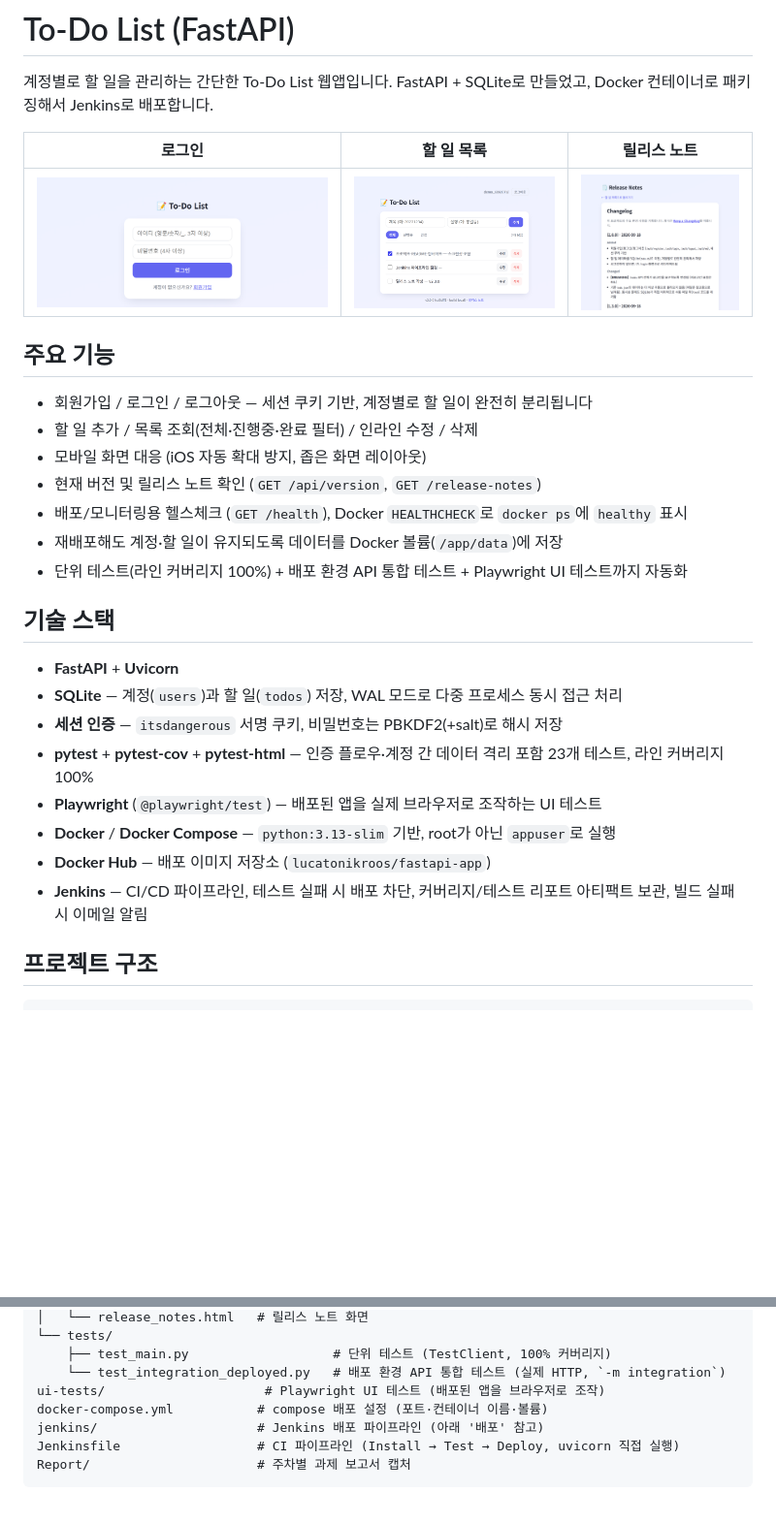
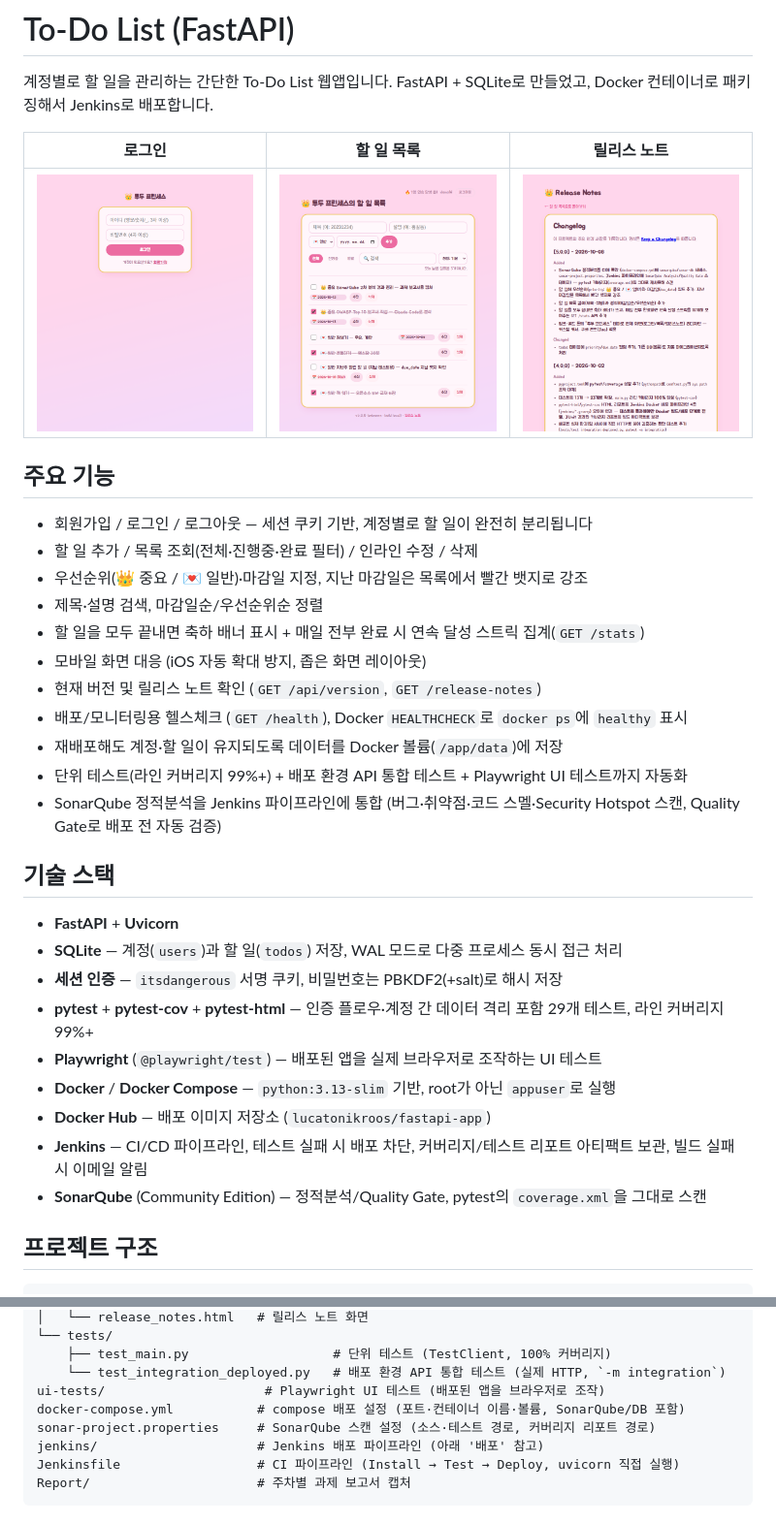
Before and after one commit to kimcanal/FASTAPI-TODOs, a Markdown page: README.md, 2 parts joined by grey strips. Shown at 97% size. Drawn GitHub-style; pictures changed too: docs/screenshots/login.png, docs/screenshots/release-notes.png, docs/screenshots/todos.png; blank space fills up the shorter version.

```diff
--- a/README.md
+++ b/README.md
@@ -10,22 +10,27 @@
 
 - 회원가입 / 로그인 / 로그아웃 — 세션 쿠키 기반, 계정별로 할 일이 완전히 분리됩니다
 - 할 일 추가 / 목록 조회(전체·진행중·완료 필터) / 인라인 수정 / 삭제
+- 우선순위(👑 중요 / 💌 일반)·마감일 지정, 지난 마감일은 목록에서 빨간 뱃지로 강조
+- 제목·설명 검색, 마감일순/우선순위순 정렬
+- 할 일을 모두 끝내면 축하 배너 표시 + 매일 전부 완료 시 연속 달성 스트릭 집계(`GET /stats`)
 - 모바일 화면 대응 (iOS 자동 확대 방지, 좁은 화면 레이아웃)
 - 현재 버전 및 릴리스 노트 확인 (`GET /api/version`, `GET /release-notes`)
 - 배포/모니터링용 헬스체크 (`GET /health`), Docker `HEALTHCHECK`로 `docker ps`에 `healthy` 표시
 - 재배포해도 계정·할 일이 유지되도록 데이터를 Docker 볼륨(`/app/data`)에 저장
-- 단위 테스트(라인 커버리지 100%) + 배포 환경 API 통합 테스트 + Playwright UI 테스트까지 자동화
+- 단위 테스트(라인 커버리지 99%+) + 배포 환경 API 통합 테스트 + Playwright UI 테스트까지 자동화
+- SonarQube 정적분석을 Jenkins 파이프라인에 통합 (버그·취약점·코드 스멜·Security Hotspot 스캔, Quality Gate로 배포 전 자동 검증)
 
 ## 기술 스택
 
 - **FastAPI** + **Uvicorn**
 - **SQLite** — 계정(`users`)과 할 일(`todos`) 저장, WAL 모드로 다중 프로세스 동시 접근 처리
 - **세션 인증** — `itsdangerous` 서명 쿠키, 비밀번호는 PBKDF2(+salt)로 해시 저장
-- **pytest** + **pytest-cov** + **pytest-html** — 인증 플로우·계정 간 데이터 격리 포함 23개 테스트, 라인 커버리지 100%
+- **pytest** + **pytest-cov** + **pytest-html** — 인증 플로우·계정 간 데이터 격리 포함 29개 테스트, 라인 커버리지 99%+
 - **Playwright** (`@playwright/test`) — 배포된 앱을 실제 브라우저로 조작하는 UI 테스트
 - **Docker** / **Docker Compose** — `python:3.13-slim` 기반, root가 아닌 `appuser`로 실행
 - **Docker Hub** — 배포 이미지 저장소 (`lucatonikroos/fastapi-app`)
 - **Jenkins** — CI/CD 파이프라인, 테스트 실패 시 배포 차단, 커버리지/테스트 리포트 아티팩트 보관, 빌드 실패 시 이메일 알림
+- **SonarQube** (Community Edition) — 정적분석/Quality Gate, pytest의 `coverage.xml`을 그대로 스캔
 
 ## 프로젝트 구조
 
@@ -47,7 +52,8 @@ fastapi-app/
     ├── test_main.py                   # 단위 테스트 (TestClient, 100% 커버리지)
     └── test_integration_deployed.py   # 배포 환경 API 통합 테스트 (실제 HTTP, `-m integration`)
 ui-tests/                     # Playwright UI 테스트 (배포된 앱을 브라우저로 조작)
-docker-compose.yml           # compose 배포 설정 (포트·컨테이너 이름·볼륨)
+docker-compose.yml           # compose 배포 설정 (포트·컨테이너 이름·볼륨, SonarQube/DB 포함)
+sonar-project.properties     # SonarQube 스캔 설정 (소스·테스트 경로, 커버리지 리포트 경로)
 jenkins/                     # Jenkins 배포 파이프라인 (아래 '배포' 참고)
 Jenkinsfile                  # CI 파이프라인 (Install → Test → Deploy, uvicorn 직접 실행)
 Report/                      # 주차별 과제 보고서 캡처
```
Also changed, not shown: fastapi-app/CHANGELOG.md (+14 -0 lines), 6 other files.
